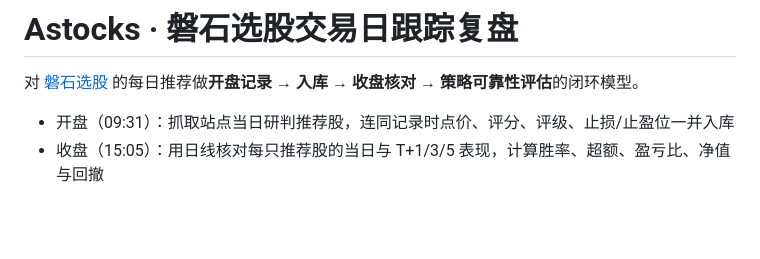
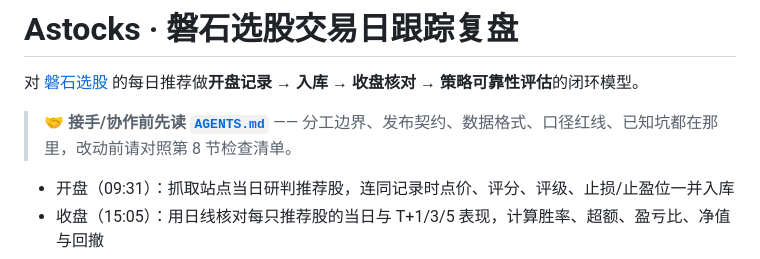
Before and after one commit to revrex1/AstocksTest, a Markdown page: README.md, the part around the change. Drawn GitHub-style; blank space fills up the shorter version.

Commit message:
新增 AGENTS.md 跨智能体协作约定；README 加接手入口

```diff
--- a/README.md
+++ b/README.md
@@ -1,6 +1,8 @@
 # Astocks · 磐石选股交易日跟踪复盘
 
 对 [磐石选股](https://bqgxkzv5v9.coze.site/picks) 的每日推荐做**开盘记录 → 入库 → 收盘核对 → 策略可靠性评估**的闭环模型。
+
+> 🤝 **接手/协作前先读 [`AGENTS.md`](AGENTS.md)** —— 分工边界、发布契约、数据格式、口径红线、已知坑都在那里，改动前请对照第 8 节检查清单。
 
 - 开盘（09:31）：抓取站点当日研判推荐股，连同记录时点价、评分、评级、止损/止盈位一并入库
 - 收盘（15:05）：用日线核对每只推荐股的当日与 T+1/3/5 表现，计算胜率、超额、盈亏比、净值与回撤
```
Also changed, not shown: AGENTS.md (added, +192 -0 lines).
